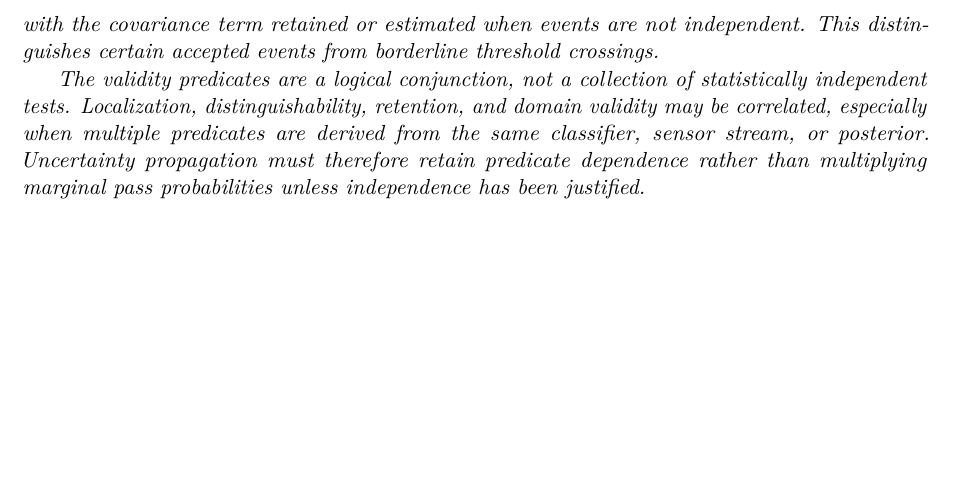
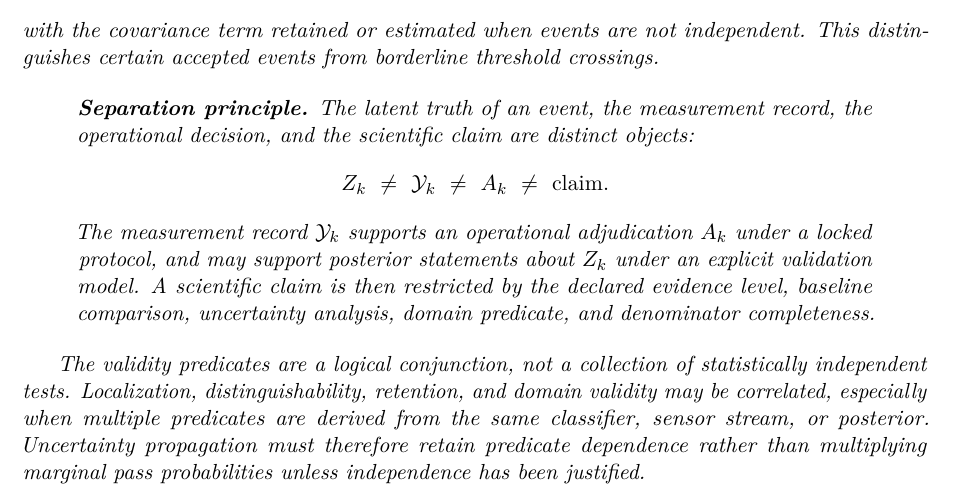
Before and after one commit to MartinPetrasek123/R_Universe_Evidence_Audited, a LaTeX paper (vstf/main.tex): part of page 8 of 33, cut so that both start at the same text, the shorter picture padded with empty space. Compiled offline with pdfLaTeX.

Commit message:
Add VSTF separation principle box
Adds the formal distinction between latent truth, measurement record, operational decision, and scientific claim requested in the review checklist.

```diff
--- a/vstf/main.tex
+++ b/vstf/main.tex
@@ -419,6 +419,14 @@ Here $\mathcal{Y}_k$ is the event-specific data packet: the observations used fo
 \]
 with the covariance term retained or estimated when events are not independent. This distinguishes certain accepted events from borderline threshold crossings.
 
+\begin{quote}
+\textbf{Separation principle.} The latent truth of an event, the measurement record, the operational decision, and the scientific claim are distinct objects:
+\[
+  Z_k\ \neq\ \mathcal{Y}_k\ \neq\ A_k\ \neq\ \mathrm{claim}.
+\]
+The measurement record $\mathcal{Y}_k$ supports an operational adjudication $A_k$ under a locked protocol, and may support posterior statements about $Z_k$ under an explicit validation model. A scientific claim is then restricted by the declared evidence level, baseline comparison, uncertainty analysis, domain predicate, and denominator completeness.
+\end{quote}
+
 The validity predicates are a logical conjunction, not a collection of statistically independent tests. Localization, distinguishability, retention, and domain validity may be correlated, especially when multiple predicates are derived from the same classifier, sensor stream, or posterior. Uncertainty propagation must therefore retain predicate dependence rather than multiplying marginal pass probabilities unless independence has been justified.
 
 When $p_k=\Pr(Z_k=1\mid\mathcal{Y}_k,D_{\mathrm{train}})$ depends on estimated model parameters $\theta$--for example $p_0$, $K_\theta$, $P_M$, classifier calibration, or a covariance model--event uncertainty should be separated from parameter uncertainty:
```
